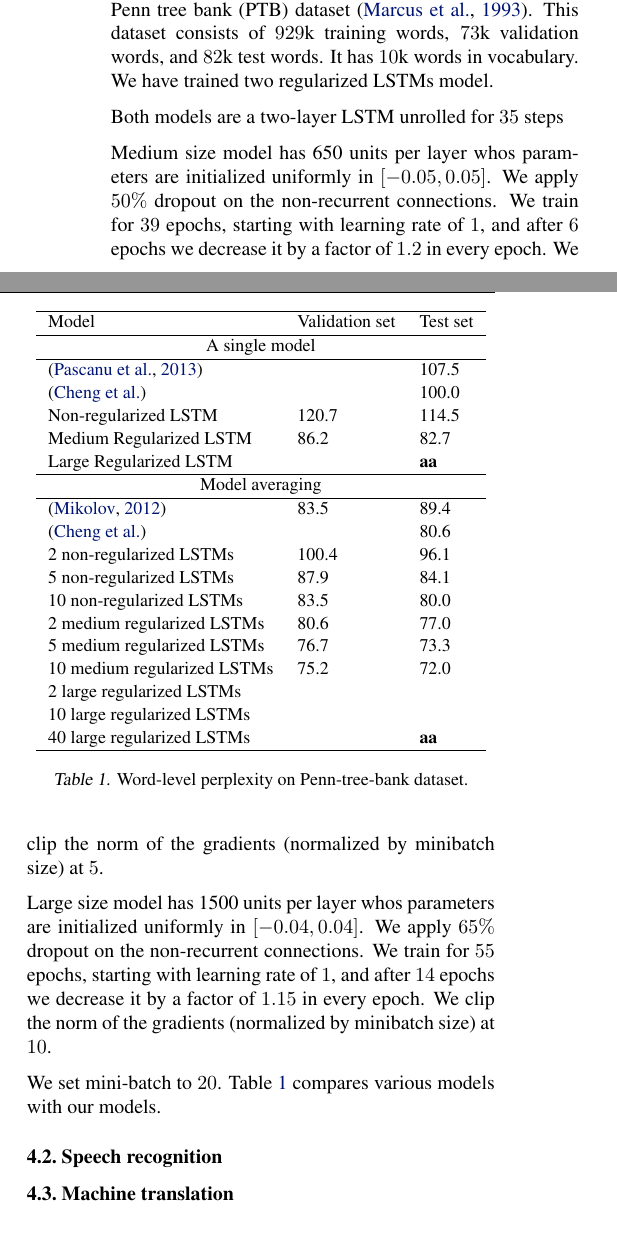
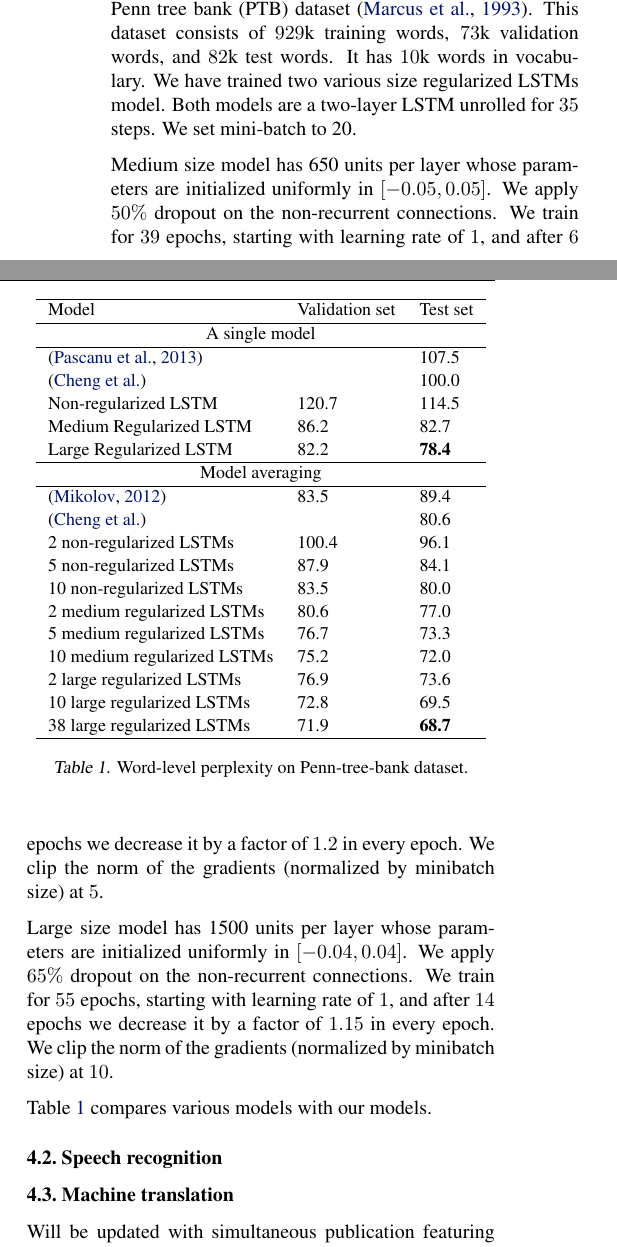
Before and after one commit to wojzaremba/rnnreg, a LaTeX paper (rnn.tex): two parts of the columns of page 3 of 4, joined at a grey line, cut so that both start at the same text. Compiled offline with pdfLaTeX.

Commit message:
Updated results.

```diff
--- a/rnn.tex
+++ b/rnn.tex
@@ -433,13 +433,12 @@ speech recognition \ref{sec:speech}, and machine translation \ref{sec:trans}.
 We have conducted word-level prediction experiments on Penn tree bank
 (PTB) dataset \cite{marcus1993building}.  This dataset consists of $929$k
 training words, $73$k validation words, and $82$k test words. It has
-$10$k words in vocabulary. We have trained two regularized LSTMs model.
-
-Both models are a two-layer LSTM unrolled for $35$ steps
+$10$k words in vocabulary. We have trained two various size regularized LSTMs model.
+Both models are a two-layer LSTM unrolled for $35$ steps. We set mini-batch to 20.
 
 
 Medium size model has 650 units per layer
-whos parameters are initialized uniformly in $[-0.05,
+whose parameters are initialized uniformly in $[-0.05,
   0.05]$. We apply $50\%$ dropout on the non-recurrent connections. We
 train for $39$ epochs, starting with learning rate of $1$, and after
 $6$ epochs we decrease it by a factor of $1.2$ in every epoch. We
@@ -448,7 +447,7 @@ clip the norm of the gradients
 
 
 Large size model has 1500 units per layer
-whos parameters are initialized uniformly in $[-0.04,
+whose parameters are initialized uniformly in $[-0.04,
   0.04]$. We apply $65\%$ dropout on the non-recurrent connections. We
 train for $55$ epochs, starting with learning rate of $1$, and after
 $14$ epochs we decrease it by a factor of $1.15$ in every epoch. We
@@ -456,8 +455,7 @@ clip the norm of the gradients
 (normalized by minibatch size) at $10$.
 
 
-We set mini-batch to
-$20$. Table \ref{tab:ptb} compares various models with our models.
+Table \ref{tab:ptb} compares various models with our models.
 
 \begin{table}[t]
   \small
@@ -473,7 +471,7 @@ $20$. Table \ref{tab:ptb} compares various models with our models.
     \cite{chenglanguage} & & 100.0 \\
     Non-regularized LSTM & 120.7 & 114.5 \\
     Medium Regularized LSTM & 86.2 & 82.7 \\
-    Large Regularized LSTM & & {\bf aa} \\
+    Large Regularized LSTM & 82.2 & {\bf 78.4} \\
     \hline
     \multicolumn{3}{c}{Model averaging} \\
     \hline
@@ -485,9 +483,9 @@ $20$. Table \ref{tab:ptb} compares various models with our models.
     2 medium regularized LSTMs & 80.6 & 77.0 \\
     5 medium regularized LSTMs & 76.7 & 73.3 \\
     10 medium regularized LSTMs & 75.2 & 72.0 \\
-    2 large regularized LSTMs & & \\
-    10 large regularized LSTMs & & \\
-    40 large regularized LSTMs & & {\bf aa} \\
+    2 large regularized LSTMs & 76.9 & 73.6 \\
+    10 large regularized LSTMs & 72.8 & 69.5 \\
+    38 large regularized LSTMs & 71.9 & {\bf 68.7} \\
     \hline
   \end{tabular}
   \caption{Word-level perplexity on Penn-tree-bank dataset.}
@@ -499,6 +497,7 @@ $20$. Table \ref{tab:ptb} compares various models with our models.
 
 \subsection{Machine translation}
 \label{sec:trans}
+Will be updated with simultaneous publication featuring only machine translation.
 
 \section{Discussion}
 We present amazing performance boosts with methods, which we
```
Also changed, not shown: rnn.pdf, rnn.tex (2 more changed lines).
